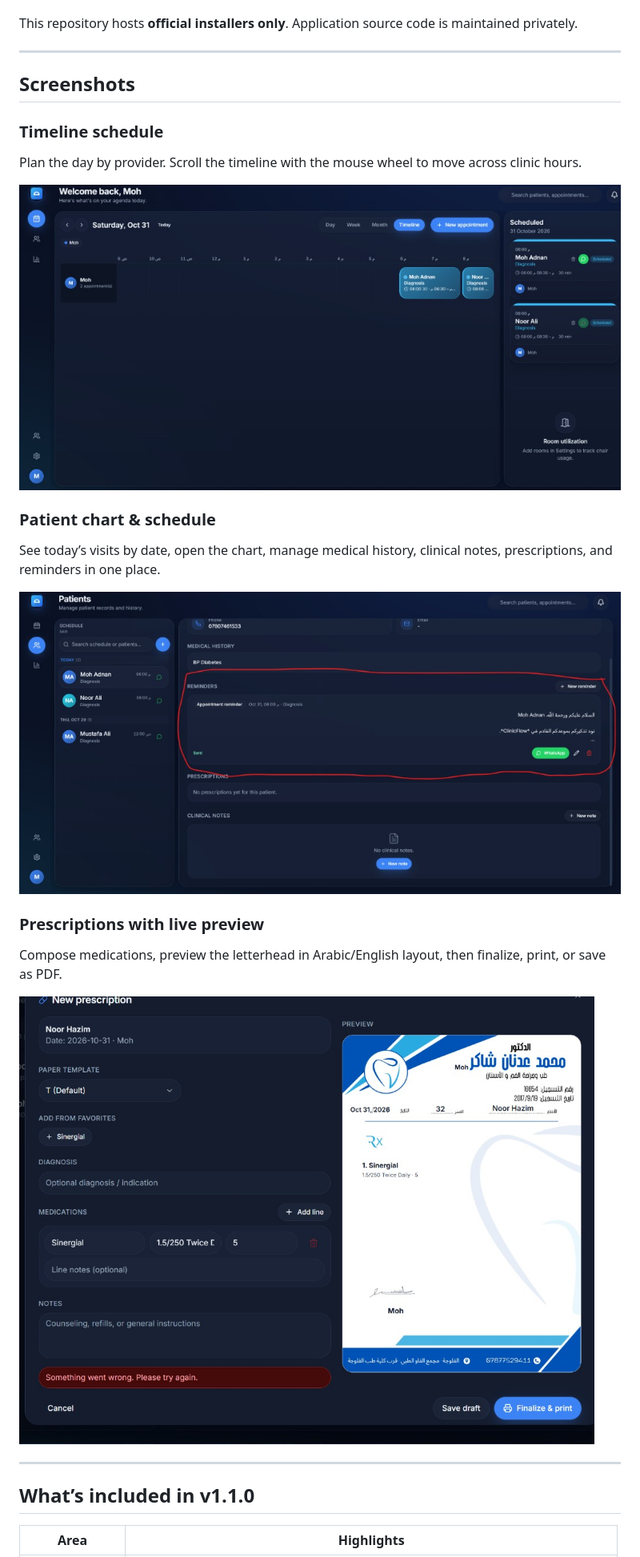
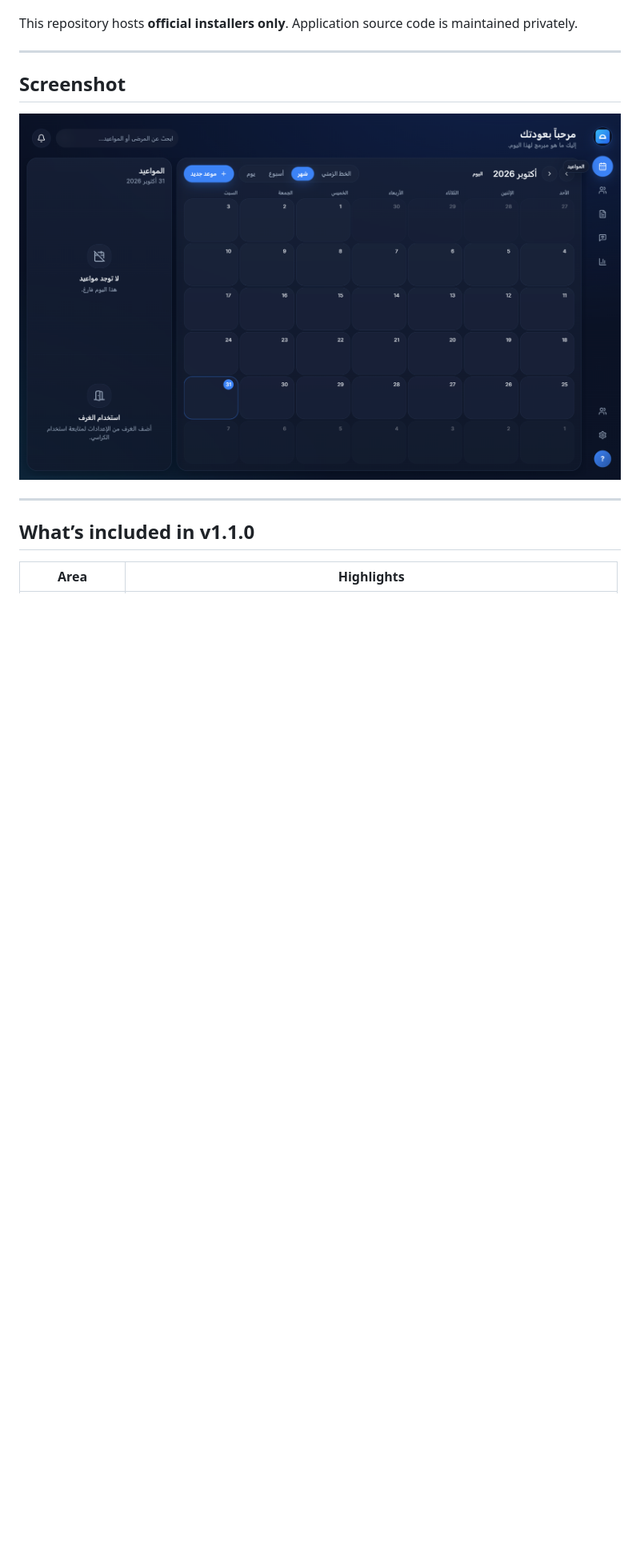
Before and after one commit to MohOneX/ClinicFlow-Releases, a Markdown page: README.md, the part around the change. Shown at 80% size. Rendered like a GitHub page; pictures changed too: screenshots/Screenshot.png (added), screenshots/calendar-timeline.png (deleted), screenshots/patients-chart.png (deleted); blank space fills up the shorter version.

Commit message:
Replace README screenshots with the official Design Screenshot.

```diff
--- a/README.md
+++ b/README.md
@@ -29,22 +29,9 @@ This repository hosts **official installers only**. Application source code is m
 
 ---
 
-## Screenshots
+## Screenshot
 
-### Timeline schedule
-Plan the day by provider. Scroll the timeline with the mouse wheel to move across clinic hours.
-
-![ClinicFlow timeline calendar](screenshots/calendar-timeline.png)
-
-### Patient chart & schedule
-See today’s visits by date, open the chart, manage medical history, clinical notes, prescriptions, and reminders in one place.
-
-![ClinicFlow patients chart](screenshots/patients-chart.png)
-
-### Prescriptions with live preview
-Compose medications, preview the letterhead in Arabic/English layout, then finalize, print, or save as PDF.
-
-![ClinicFlow prescription composer](screenshots/prescriptions.png)
+![ClinicFlow](screenshots/Screenshot.png)
 
 ---
 
```
